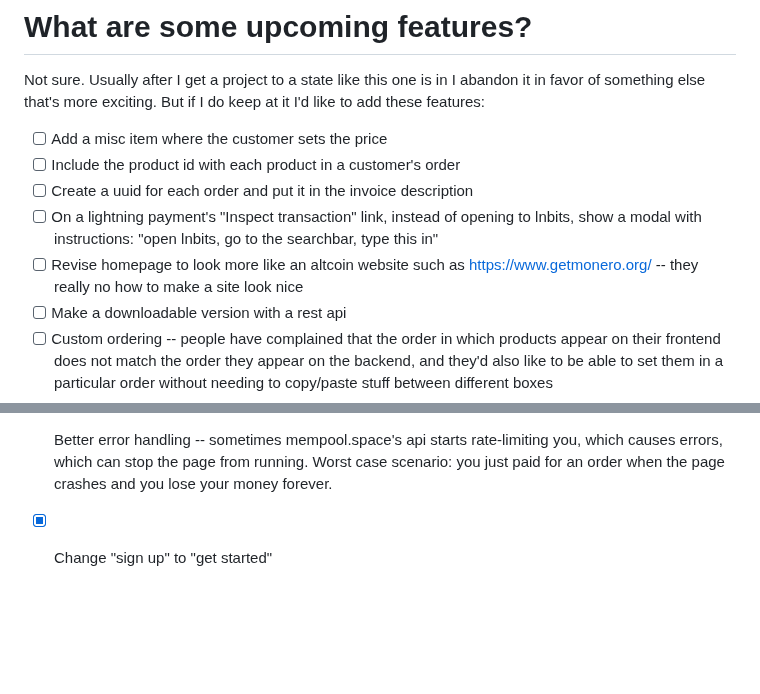
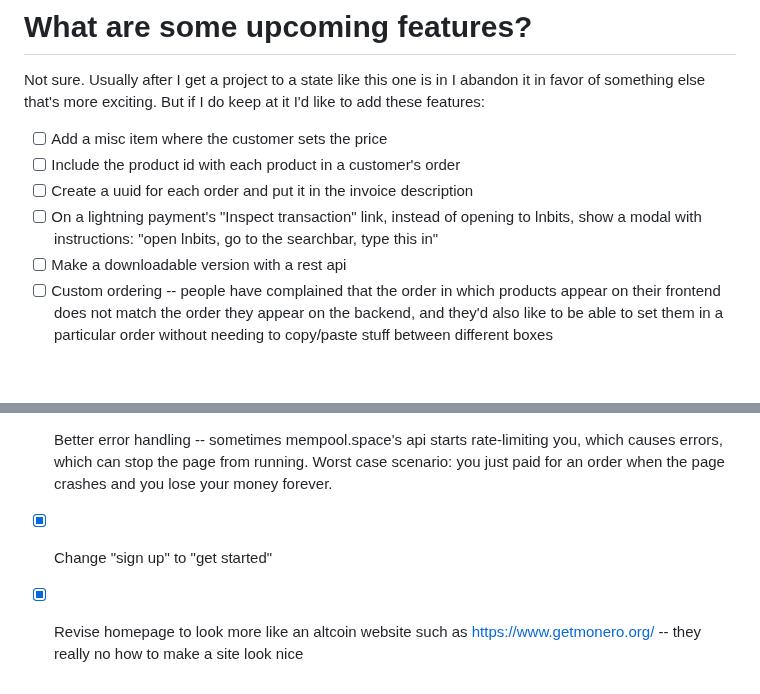
Before and after one commit to supertestnet/superstore, a Markdown page: README.md, 2 parts joined by grey strips. Drawn GitHub-style; blank space fills up the shorter version.

```diff
--- a/README.md
+++ b/README.md
@@ -45,7 +45,6 @@ Not sure. Usually after I get a project to a state like this one is in I abandon
 - [ ] Include the product id with each product in a customer's order
 - [ ] Create a uuid for each order and put it in the invoice description
 - [ ] On a lightning payment's "Inspect transaction" link, instead of opening to lnbits, show a modal with instructions: "open lnbits, go to the searchbar, type this in"
-- [ ] Revise homepage to look more like an altcoin website such as https://www.getmonero.org/ -- they really no how to make a site look nice
 - [ ] Make a downloadable version with a rest api
 - [ ] Custom ordering -- people have complained that the order in which products appear on their frontend does not match the order they appear on the backend, and they'd also like to be able to set them in a particular order without needing to copy/paste stuff between different boxes
 - [ ] Custom styling -- people like to make things look nice and feel like it's themed after their regular blog or website or whatever. Ok cool but visual flare isn't very important to me so maybe someone else can add code for that. Do a pull request!
@@ -67,3 +66,4 @@ Not sure. Usually after I get a project to a state like this one is in I abandon
 - [x] Portable shipping status -- previously when you click Shipped on an order, Magic Webstore stored the fact that you shipped that product in your browser's local storage. If you did that on your computer and then went to manage your store on your phone, your phone wouldn't know you shipped the product, so it would still show it as needing to be shipped. (Unless the money went into a bitcoin address and then you withdrew it.) Now I made it so that when you click Shipped on an order, Magic Webstore sends a dm that references the shipped order in a tag, and then if you switch devices Magic Webstore can load those dms and thus know which orders you shipped.
 - [x] Better error handling -- sometimes mempool.space's api starts rate-limiting you, which causes errors, which can stop the page from running. Worst case scenario: you just paid for an order when the page crashes and you lose your money forever.
 - [x] Change "sign up" to "get started"
+- [x] Revise homepage to look more like an altcoin website such as https://www.getmonero.org/ -- they really no how to make a site look nice
```
